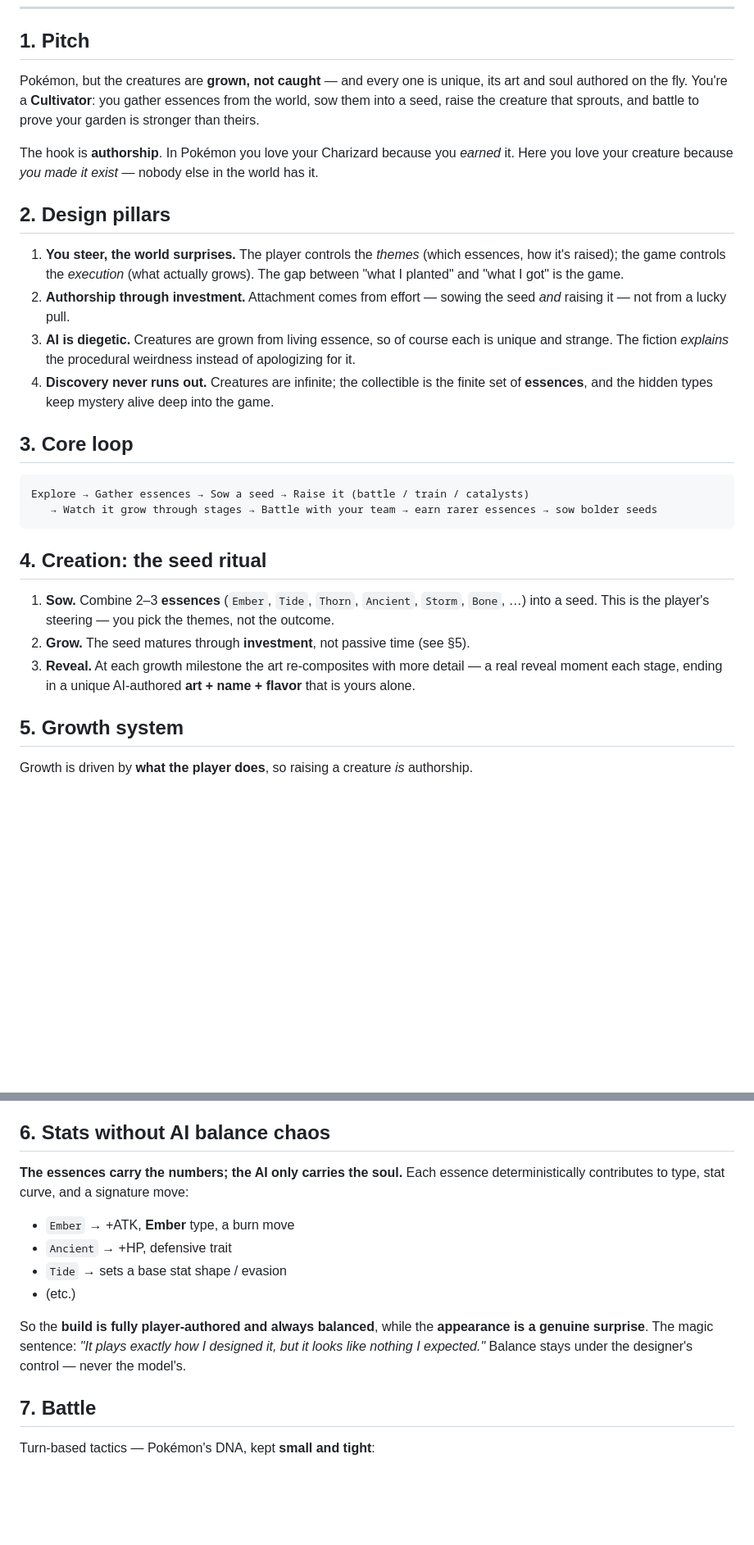
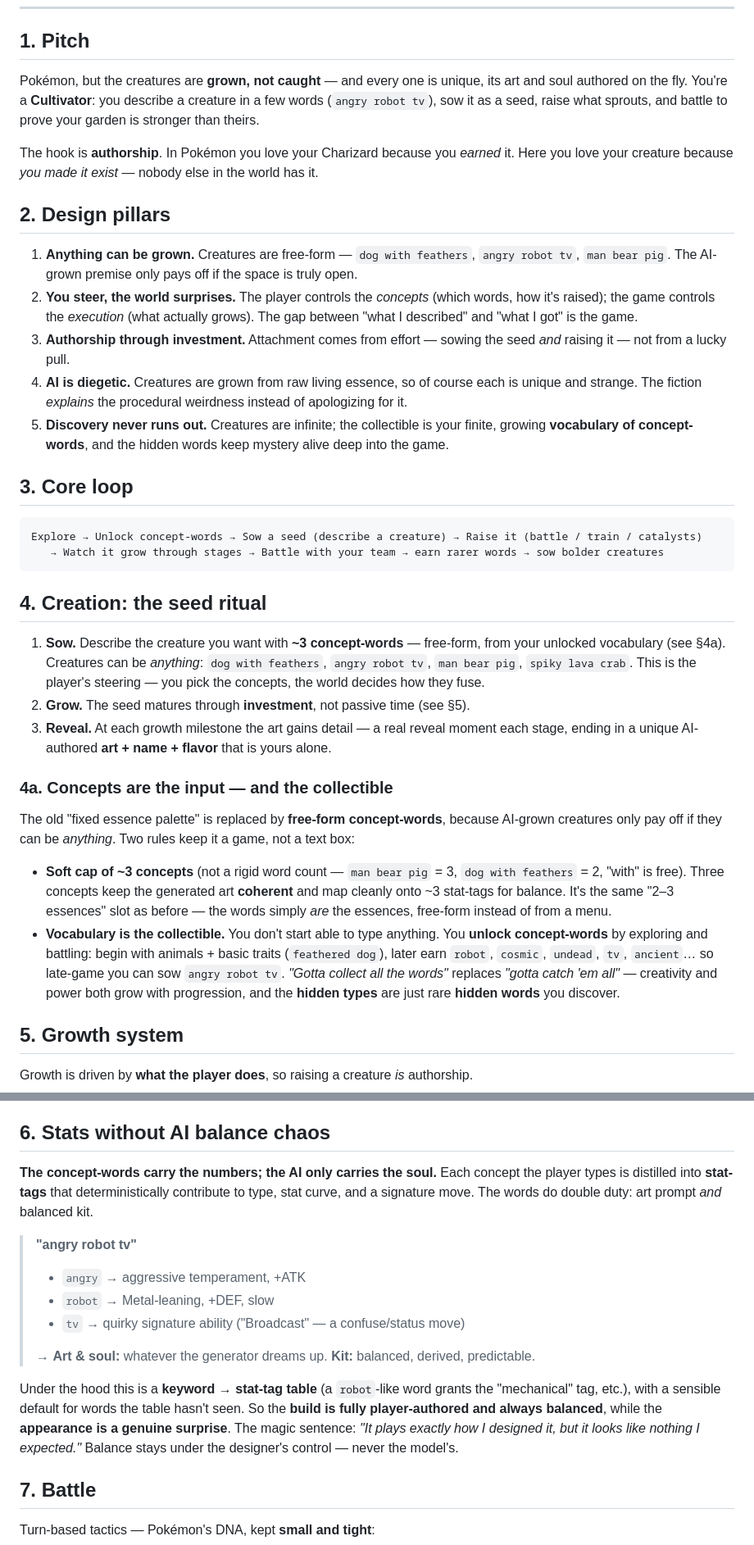
Before and after one commit to 13-1V1/BMeyer, a Markdown page: docs/seedlings-gdd.md, 2 parts joined by grey strips. Shown at 82% size. GitHub-like rendering; blank space fills up the shorter version.

````diff
--- a/docs/seedlings-gdd.md
+++ b/docs/seedlings-gdd.md
@@ -9,42 +9,62 @@
 ## 1. Pitch
 
 Pokémon, but the creatures are **grown, not caught** — and every one is unique, its art
-and soul authored on the fly. You're a **Cultivator**: you gather essences from the world,
-sow them into a seed, raise the creature that sprouts, and battle to prove your garden is
-stronger than theirs.
+and soul authored on the fly. You're a **Cultivator**: you describe a creature in a few
+words (`angry robot tv`), sow it as a seed, raise what sprouts, and battle to prove your
+garden is stronger than theirs.
 
 The hook is **authorship**. In Pokémon you love your Charizard because you *earned* it.
 Here you love your creature because *you made it exist* — nobody else in the world has it.
 
 ## 2. Design pillars
 
-1. **You steer, the world surprises.** The player controls the *themes* (which essences,
-   how it's raised); the game controls the *execution* (what actually grows). The gap
-   between "what I planted" and "what I got" is the game.
-2. **Authorship through investment.** Attachment comes from effort — sowing the seed *and*
+1. **Anything can be grown.** Creatures are free-form — `dog with feathers`, `angry robot
+   tv`, `man bear pig`. The AI-grown premise only pays off if the space is truly open.
+2. **You steer, the world surprises.** The player controls the *concepts* (which words, how
+   it's raised); the game controls the *execution* (what actually grows). The gap between
+   "what I described" and "what I got" is the game.
+3. **Authorship through investment.** Attachment comes from effort — sowing the seed *and*
    raising it — not from a lucky pull.
-3. **AI is diegetic.** Creatures are grown from living essence, so of course each is
+4. **AI is diegetic.** Creatures are grown from raw living essence, so of course each is
    unique and strange. The fiction *explains* the procedural weirdness instead of
    apologizing for it.
-4. **Discovery never runs out.** Creatures are infinite; the collectible is the finite set
-   of **essences**, and the hidden types keep mystery alive deep into the game.
+5. **Discovery never runs out.** Creatures are infinite; the collectible is your finite,
+   growing **vocabulary of concept-words**, and the hidden words keep mystery alive deep
+   into the game.
 
 ## 3. Core loop
 
 ```
-Explore → Gather essences → Sow a seed → Raise it (battle / train / catalysts)
-   → Watch it grow through stages → Battle with your team → earn rarer essences → sow bolder seeds
+Explore → Unlock concept-words → Sow a seed (describe a creature) → Raise it (battle / train / catalysts)
+   → Watch it grow through stages → Battle with your team → earn rarer words → sow bolder creatures
 ```
 
 ## 4. Creation: the seed ritual
 
-1. **Sow.** Combine 2–3 **essences** (`Ember`, `Tide`, `Thorn`, `Ancient`, `Storm`,
-   `Bone`, …) into a seed. This is the player's steering — you pick the themes, not the
-   outcome.
+1. **Sow.** Describe the creature you want with **~3 concept-words** — free-form, from your
+   unlocked vocabulary (see §4a). Creatures can be *anything*: `dog with feathers`,
+   `angry robot tv`, `man bear pig`, `spiky lava crab`. This is the player's steering — you
+   pick the concepts, the world decides how they fuse.
 2. **Grow.** The seed matures through **investment**, not passive time (see §5).
-3. **Reveal.** At each growth milestone the art re-composites with more detail — a real
-   reveal moment each stage, ending in a unique AI-authored **art + name + flavor** that is
-   yours alone.
+3. **Reveal.** At each growth milestone the art gains detail — a real reveal moment each
+   stage, ending in a unique AI-authored **art + name + flavor** that is yours alone.
+
+### 4a. Concepts are the input — and the collectible
+
+The old "fixed essence palette" is replaced by **free-form concept-words**, because
+AI-grown creatures only pay off if they can be *anything*. Two rules keep it a game, not a
+text box:
+
+- **Soft cap of ~3 concepts** (not a rigid word count — `man bear pig` = 3, `dog with
+  feathers` = 2, "with" is free). Three concepts keep the generated art **coherent** and
+  map cleanly onto ~3 stat-tags for balance. It's the same "2–3 essences" slot as before —
+  the words simply *are* the essences, free-form instead of from a menu.
+- **Vocabulary is the collectible.** You don't start able to type anything. You **unlock
+  concept-words** by exploring and battling: begin with animals + basic traits
+  (`feathered dog`), later earn `robot`, `cosmic`, `undead`, `tv`, `ancient`… so late-game
+  you can sow `angry robot tv`. *"Gotta collect all the words"* replaces *"gotta catch 'em
+  all"* — creativity and power both grow with progression, and the **hidden types** are
+  just rare **hidden words** you discover.
 
 ## 5. Growth system
 
@@ -80,17 +100,22 @@ Same reward currency (growth), two paces. Idle for the busy, puzzle for the enga
 
 ## 6. Stats without AI balance chaos
 
-**The essences carry the numbers; the AI only carries the soul.** Each essence
-deterministically contributes to type, stat curve, and a signature move:
+**The concept-words carry the numbers; the AI only carries the soul.** Each concept the
+player types is distilled into **stat-tags** that deterministically contribute to type,
+stat curve, and a signature move. The words do double duty: art prompt *and* balanced kit.
 
-- `Ember` → +ATK, **Ember** type, a burn move
-- `Ancient` → +HP, defensive trait
-- `Tide` → sets a base stat shape / evasion
-- (etc.)
+> **"angry robot tv"**
+> - `angry` → aggressive temperament, +ATK
+> - `robot` → Metal-leaning, +DEF, slow
+> - `tv` → quirky signature ability ("Broadcast" — a confuse/status move)
+>
+> → **Art & soul:** whatever the generator dreams up. **Kit:** balanced, derived, predictable.
 
-So the **build is fully player-authored and always balanced**, while the **appearance is a
-genuine surprise**. The magic sentence: *"It plays exactly how I designed it, but it looks
-like nothing I expected."* Balance stays under the designer's control — never the model's.
+Under the hood this is a **keyword → stat-tag table** (a `robot`-like word grants the
+"mechanical" tag, etc.), with a sensible default for words the table hasn't seen. So the
+**build is fully player-authored and always balanced**, while the **appearance is a genuine
+surprise**. The magic sentence: *"It plays exactly how I designed it, but it looks like
+nothing I expected."* Balance stays under the designer's control — never the model's.
 
 ## 7. Battle
 
````
Also changed, not shown: other parts of docs/seedlings-gdd.md (+40 -22 lines).
